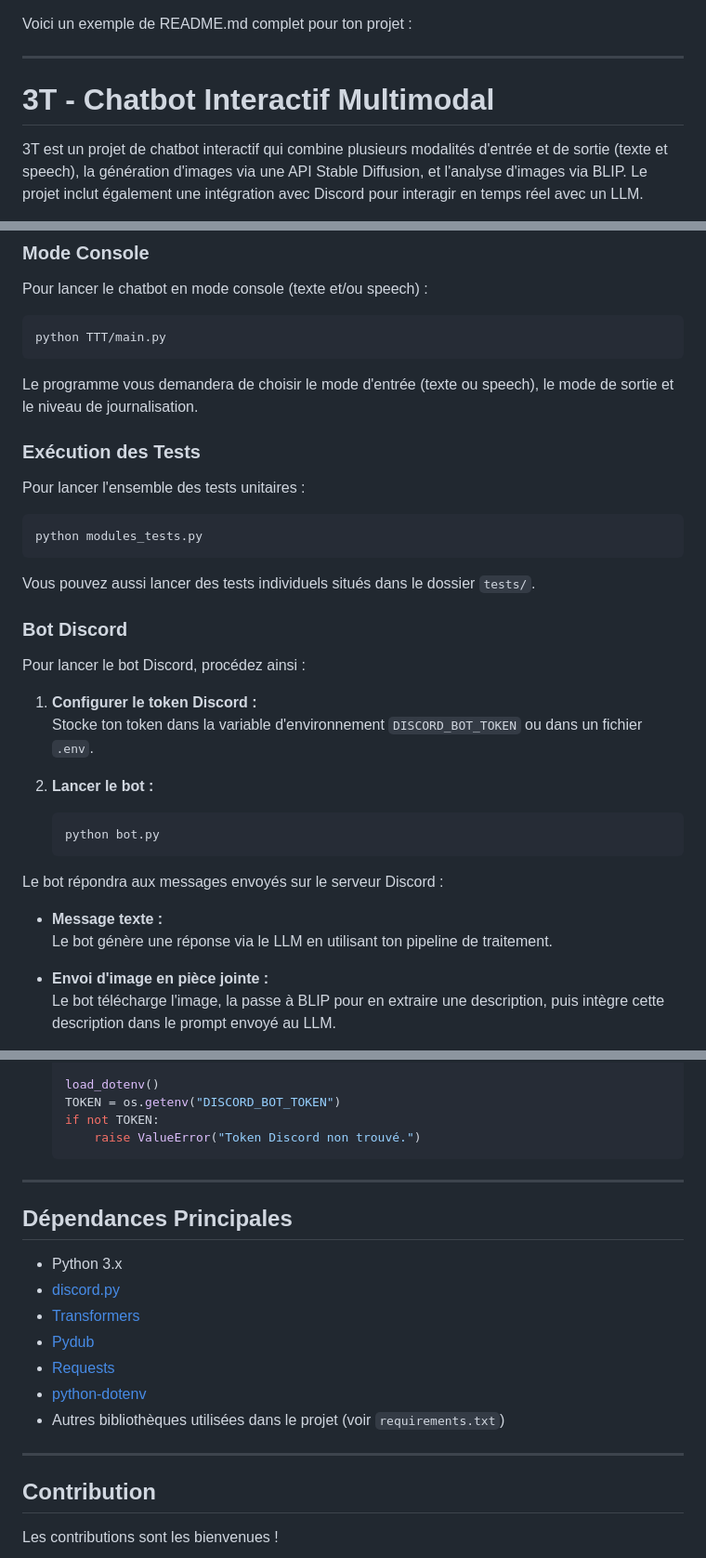
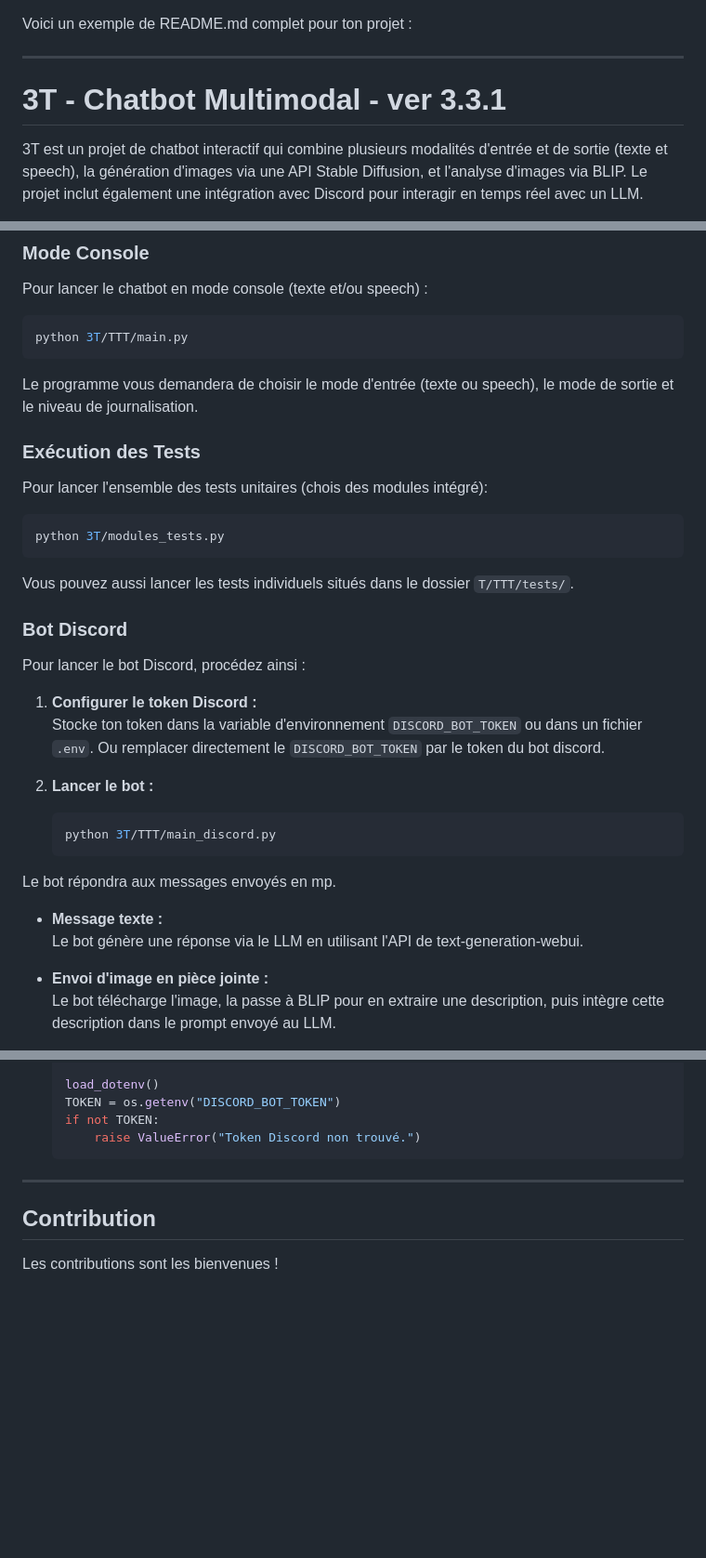
Before and after one commit to Dragondefer/3T, a Markdown page: README.md, 3 parts joined by grey strips. Shown at 93% size. GitHub-like rendering; blank space fills up the shorter version.

````diff
--- a/README.md
+++ b/README.md
@@ -2,7 +2,7 @@ Voici un exemple de README.md complet pour ton projet :
 
 ---
 
-# 3T - Chatbot Interactif Multimodal
+# 3T - Chatbot Multimodal - ver 3.3.1
 
 3T est un projet de chatbot interactif qui combine plusieurs modalités d'entrée et de sortie (texte et speech), la génération d'images via une API Stable Diffusion, et l'analyse d'images via BLIP. Le projet inclut également une intégration avec Discord pour interagir en temps réel avec un LLM.
 
@@ -118,20 +130,20 @@ Voici un exemple de README.md complet pour ton projet :
 Pour lancer le chatbot en mode console (texte et/ou speech) :
 
 ```bash
-python TTT/main.py
+python 3T/TTT/main.py
 ```
 
 Le programme vous demandera de choisir le mode d'entrée (texte ou speech), le mode de sortie et le niveau de journalisation.
 
 ### Exécution des Tests
 
-Pour lancer l'ensemble des tests unitaires :
+Pour lancer l'ensemble des tests unitaires (chois des modules intégré):
 
 ```bash
-python modules_tests.py
+python 3T/modules_tests.py
 ```
 
-Vous pouvez aussi lancer des tests individuels situés dans le dossier `tests/`.
+Vous pouvez aussi lancer les tests individuels situés dans le dossier `T/TTT/tests/`.
 
 ### Bot Discord
 
@@ -139,17 +151,18 @@ Pour lancer le bot Discord, procédez ainsi :
 
 1. **Configurer le token Discord :**
    Stocke ton token dans la variable d'environnement `DISCORD_BOT_TOKEN` ou dans un fichier `.env`.
+   Ou remplacer directement le `DISCORD_BOT_TOKEN` par le token du bot discord.
 
 2. **Lancer le bot :**
 
    ```bash
-   python bot.py
+   python 3T/TTT/main_discord.py
    ```
 
-Le bot répondra aux messages envoyés sur le serveur Discord :
+Le bot répondra aux messages envoyés en mp.
 
 - **Message texte :**
-  Le bot génère une réponse via le LLM en utilisant ton pipeline de traitement.
+  Le bot génère une réponse via le LLM en utilisant l'API de text-generation-webui.
 
 - **Envoi d'image en pièce jointe :**
   Le bot télécharge l'image, la passe à BLIP pour en extraire une description, puis intègre cette description dans le prompt envoyé au LLM.
@@ -195,18 +220,6 @@ Pour éviter de publier ton token dans le code, stocke-le dans une variable d'en
 
 ---
 
-## Dépendances Principales
-
-- Python 3.x
-- [discord.py](https://discordpy.readthedocs.io/)
-- [Transformers](https://huggingface.co/transformers/)
-- [Pydub](https://github.com/jiaaro/pydub)
-- [Requests](https://docs.python-requests.org/)
-- [python-dotenv](https://github.com/theskumar/python-dotenv)
-- Autres bibliothèques utilisées dans le projet (voir `requirements.txt`)
-
----
-
 ## Contribution
 
 Les contributions sont les bienvenues !
````
Also changed, not shown: other parts of README.md (+49 -25 lines).
